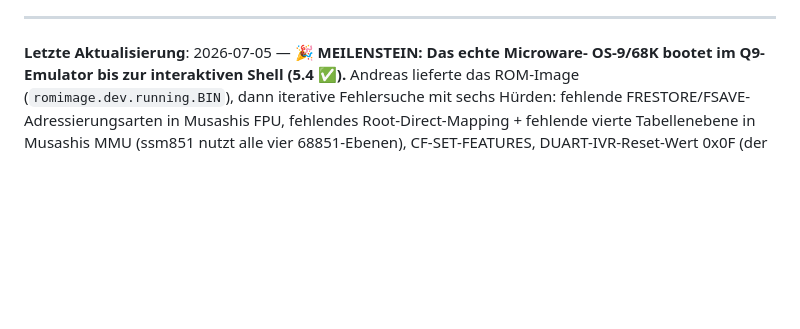
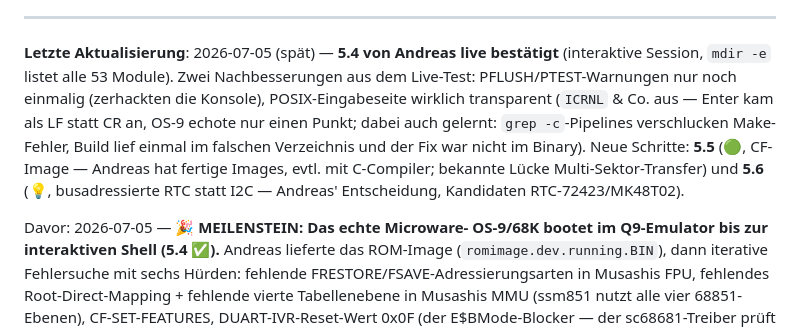
Before and after one commit to Q9-Forge/Q9-Flux, a Markdown page: ARBEITSPLAN.md, the part around one of its changes. Rendered like a GitHub page; blank space fills up the shorter version.

Commit message:
ARBEITSPLAN: 5.5 (CF-Image, Multi-Sektor-Luecke) + 5.6 (Bus-RTC) aufgenommen
5.4 von Andreas live bestaetigt (interaktive Session, mdir -e). Neue
Schritte: CF-Image morgen (Andreas hat fertige, evtl. mit C-Compiler;
Multi-Sektor-Transfer als bekannte Luecke dokumentiert) und RTC-Emulation
ueber einen busadressierten Chip statt der echten I2C-Uhr (Kandidaten
RTC-72423/MK48T02, MWOS-Treiberlage pruefen).

Co-Authored-By: Claude Sonnet 5 <noreply@anthropic.com>

```diff
--- a/ARBEITSPLAN.md
+++ b/ARBEITSPLAN.md
@@ -865,7 +867,18 @@ Zukunftsideen ohne Handlungsdruck.
 
 ---
 
-**Letzte Aktualisierung**: 2026-07-05 — **🎉 MEILENSTEIN: Das echte Microware-
+**Letzte Aktualisierung**: 2026-07-05 (spät) — **5.4 von Andreas live bestätigt**
+(interaktive Session, `mdir -e` listet alle 53 Module). Zwei Nachbesserungen
+aus dem Live-Test: PFLUSH/PTEST-Warnungen nur noch einmalig (zerhackten die
+Konsole), POSIX-Eingabeseite wirklich transparent (`ICRNL` & Co. aus — Enter
+kam als LF statt CR an, OS-9 echote nur einen Punkt; dabei auch gelernt:
+`grep -c`-Pipelines verschlucken Make-Fehler, Build lief einmal im falschen
+Verzeichnis und der Fix war nicht im Binary). Neue Schritte: **5.5** (🟢,
+CF-Image — Andreas hat fertige Images, evtl. mit C-Compiler; bekannte Lücke
+Multi-Sektor-Transfer) und **5.6** (💡, busadressierte RTC statt I2C —
+Andreas' Entscheidung, Kandidaten RTC-72423/MK48T02).
+
+Davor: 2026-07-05 — **🎉 MEILENSTEIN: Das echte Microware-
 OS-9/68K bootet im Q9-Emulator bis zur interaktiven Shell (5.4 ✅).** Andreas
 lieferte das ROM-Image (`romimage.dev.running.BIN`), dann iterative Fehlersuche
 mit sechs Hürden: fehlende FRESTORE/FSAVE-Adressierungsarten in Musashis FPU,
```
Also changed, not shown: other parts of ARBEITSPLAN.md (+2 -0 lines).
